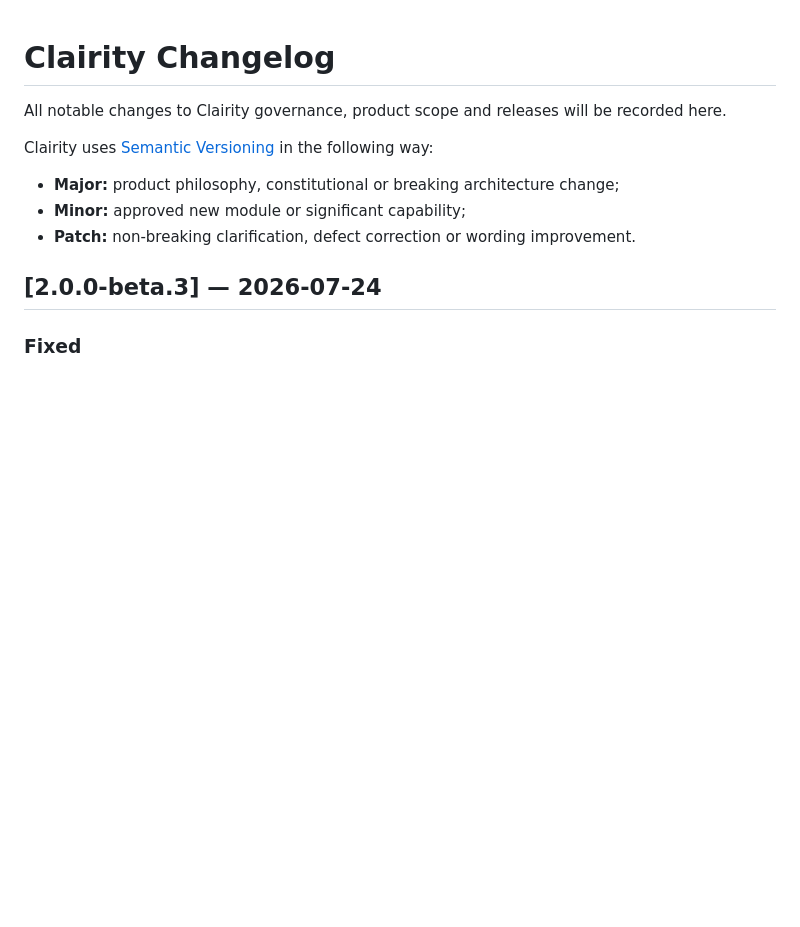
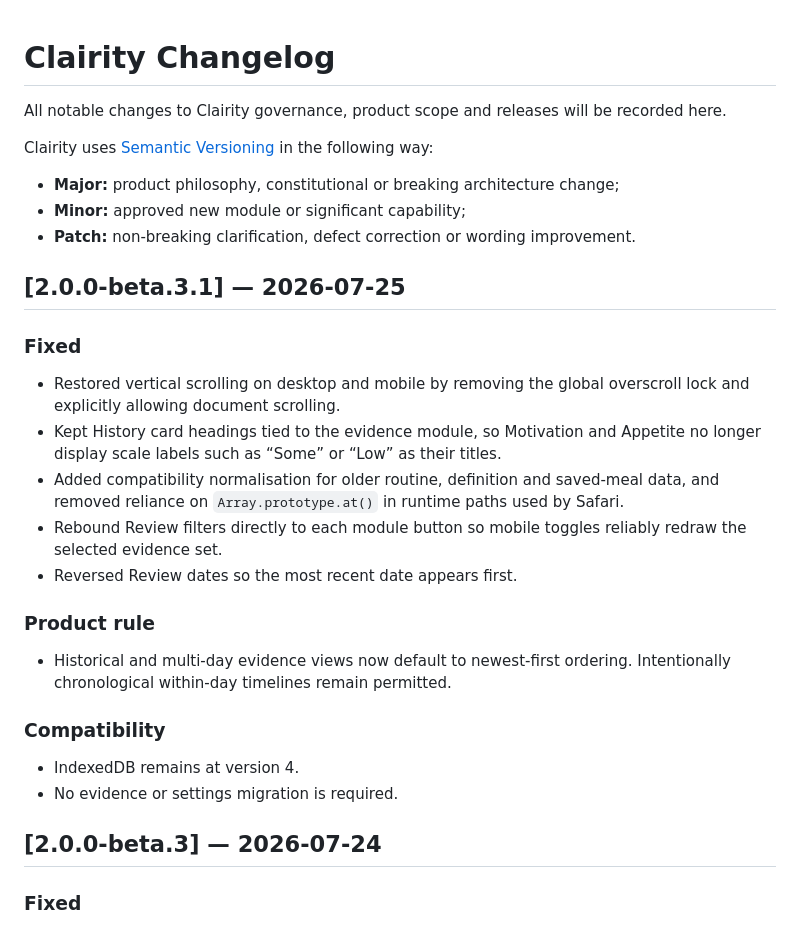
Before and after one commit to patty128/clairity, a Markdown page: docs/07_CHANGELOG.md, the part around the change. Rendered like a GitHub page; blank space fills up the shorter version.

```diff
--- a/docs/07_CHANGELOG.md
+++ b/docs/07_CHANGELOG.md
@@ -7,6 +7,25 @@ Clairity uses [Semantic Versioning](https://semver.org/) in the following way:
 - **Major:** product philosophy, constitutional or breaking architecture change;
 - **Minor:** approved new module or significant capability;
 - **Patch:** non-breaking clarification, defect correction or wording improvement.
+
+## [2.0.0-beta.3.1] — 2026-07-25
+
+### Fixed
+
+- Restored vertical scrolling on desktop and mobile by removing the global overscroll lock and explicitly allowing document scrolling.
+- Kept History card headings tied to the evidence module, so Motivation and Appetite no longer display scale labels such as “Some” or “Low” as their titles.
+- Added compatibility normalisation for older routine, definition and saved-meal data, and removed reliance on `Array.prototype.at()` in runtime paths used by Safari.
+- Rebound Review filters directly to each module button so mobile toggles reliably redraw the selected evidence set.
+- Reversed Review dates so the most recent date appears first.
+
+### Product rule
+
+- Historical and multi-day evidence views now default to newest-first ordering. Intentionally chronological within-day timelines remain permitted.
+
+### Compatibility
+
+- IndexedDB remains at version 4.
+- No evidence or settings migration is required.
 
 ## [2.0.0-beta.3] — 2026-07-24
 
```
Also changed, not shown: docs/02_PRODUCT_REQUIREMENTS.md (+5 -1 lines), docs/05_DESIGN_SYSTEM.md (+6 -1 lines).
